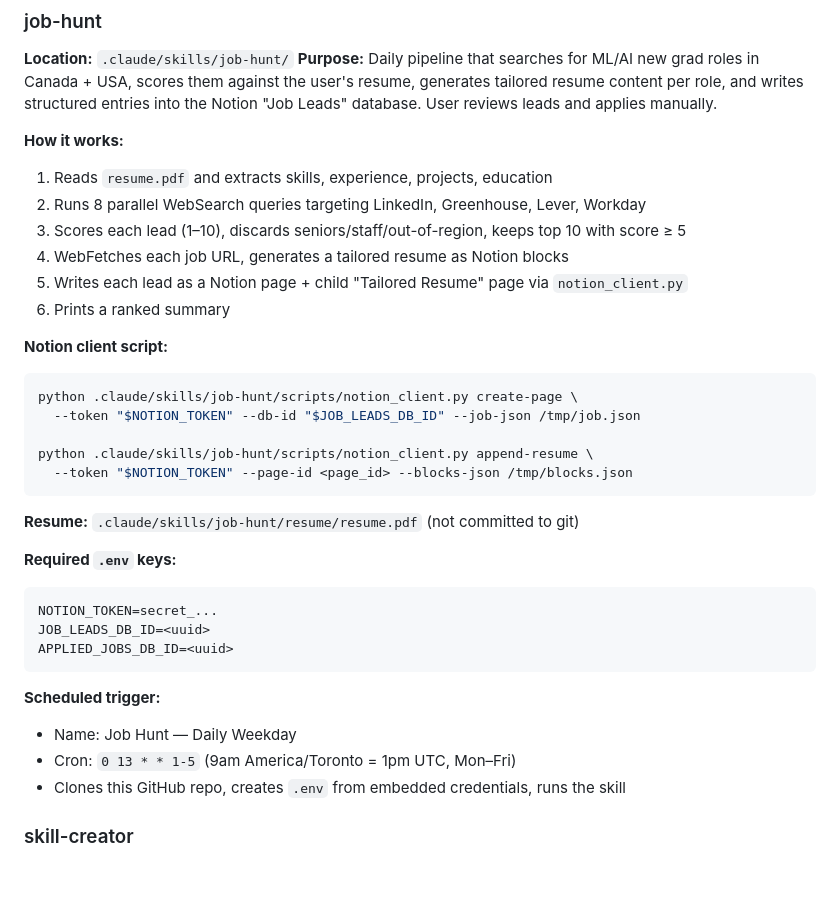
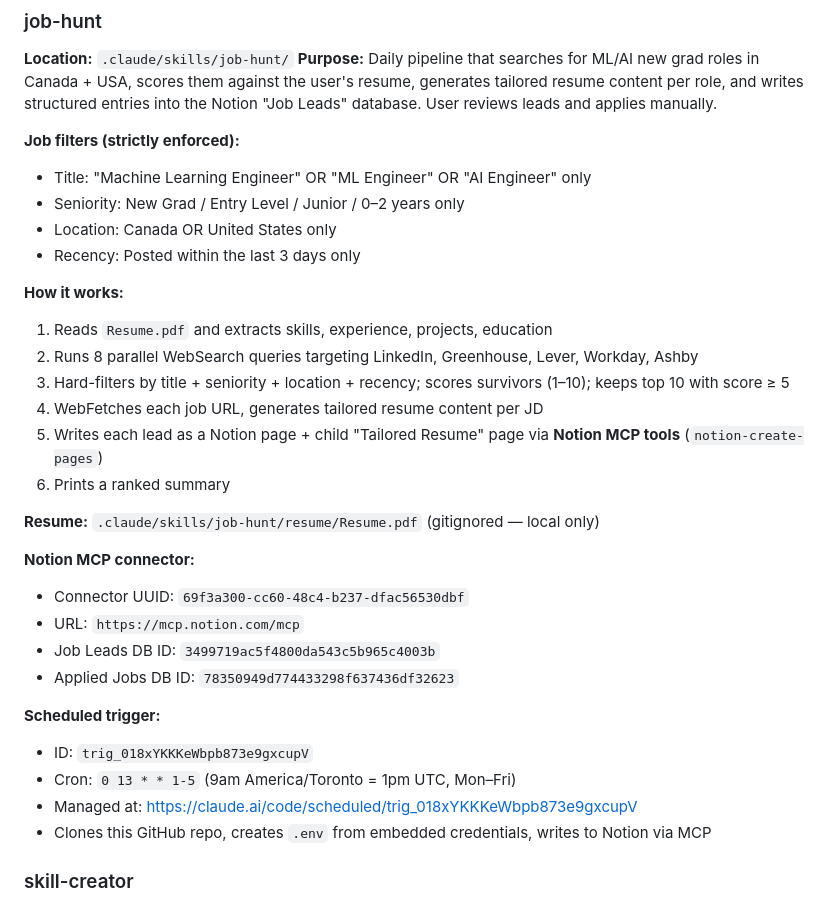
Before and after one commit to WoodyChang21/Personal_Claude, a Markdown page: personal_claude/CLAUDE.md, the part around the change. Drawn GitHub-style; blank space fills up the shorter version.

Commit message:
Update job-hunt: Notion MCP writes, stricter filters, fix CCR path
- SKILL.md: replace notion_client.py calls with Notion MCP tools (notion-create-pages)
- SKILL.md: strict job filters — ML/AI Engineer title, new grad/entry level, Canada+USA, posted ≤ 3 days
- SKILL.md: add explicit no-git-push guard
- CLAUDE.md: document Notion MCP connector UUID and URL, updated filters

Co-Authored-By: Claude Sonnet 4.6 <noreply@anthropic.com>

````diff
--- a/personal_claude/CLAUDE.md
+++ b/personal_claude/CLAUDE.md
@@ -76,36 +76,33 @@ GMAIL_APP_PASSWORD=<16-char Google app password — local SMTP fallback only>
 **Location:** `.claude/skills/job-hunt/`
 **Purpose:** Daily pipeline that searches for ML/AI new grad roles in Canada + USA, scores them against the user's resume, generates tailored resume content per role, and writes structured entries into the Notion "Job Leads" database. User reviews leads and applies manually.
 
+**Job filters (strictly enforced):**
+- Title: "Machine Learning Engineer" OR "ML Engineer" OR "AI Engineer" only
+- Seniority: New Grad / Entry Level / Junior / 0–2 years only
+- Location: Canada OR United States only
+- Recency: Posted within the last 3 days only
+
 **How it works:**
-1. Reads `resume.pdf` and extracts skills, experience, projects, education
-2. Runs 8 parallel WebSearch queries targeting LinkedIn, Greenhouse, Lever, Workday
-3. Scores each lead (1–10), discards seniors/staff/out-of-region, keeps top 10 with score ≥ 5
-4. WebFetches each job URL, generates a tailored resume as Notion blocks
-5. Writes each lead as a Notion page + child "Tailored Resume" page via `notion_client.py`
+1. Reads `Resume.pdf` and extracts skills, experience, projects, education
+2. Runs 8 parallel WebSearch queries targeting LinkedIn, Greenhouse, Lever, Workday, Ashby
+3. Hard-filters by title + seniority + location + recency; scores survivors (1–10); keeps top 10 with score ≥ 5
+4. WebFetches each job URL, generates tailored resume content per JD
+5. Writes each lead as a Notion page + child "Tailored Resume" page via **Notion MCP tools** (`notion-create-pages`)
 6. Prints a ranked summary
 
-**Notion client script:**
-```bash
-python .claude/skills/job-hunt/scripts/notion_client.py create-page \
-  --token "$NOTION_TOKEN" --db-id "$JOB_LEADS_DB_ID" --job-json /tmp/job.json
+**Resume:** `.claude/skills/job-hunt/resume/Resume.pdf` (gitignored — local only)
 
-python .claude/skills/job-hunt/scripts/notion_client.py append-resume \
-  --token "$NOTION_TOKEN" --page-id <page_id> --blocks-json /tmp/blocks.json
-```
-
-**Resume:** `.claude/skills/job-hunt/resume/resume.pdf` (not committed to git)
-
-**Required `.env` keys:**
-```
-NOTION_TOKEN=secret_...
-JOB_LEADS_DB_ID=<uuid>
-APPLIED_JOBS_DB_ID=<uuid>
-```
+**Notion MCP connector:**
+- Connector UUID: `69f3a300-cc60-48c4-b237-dfac56530dbf`
+- URL: `https://mcp.notion.com/mcp`
+- Job Leads DB ID: `3499719ac5f4800da543c5b965c4003b`
+- Applied Jobs DB ID: `78350949d774433298f637436df32623`
 
 **Scheduled trigger:**
-- Name: Job Hunt — Daily Weekday
+- ID: `trig_018xYKKKeWbpb873e9gxcupV`
 - Cron: `0 13 * * 1-5` (9am America/Toronto = 1pm UTC, Mon–Fri)
-- Clones this GitHub repo, creates `.env` from embedded credentials, runs the skill
+- Managed at: https://claude.ai/code/scheduled/trig_018xYKKKeWbpb873e9gxcupV
+- Clones this GitHub repo, creates `.env` from embedded credentials, writes to Notion via MCP
 
 ### skill-creator
 
````
Also changed, not shown: 1 other file.
